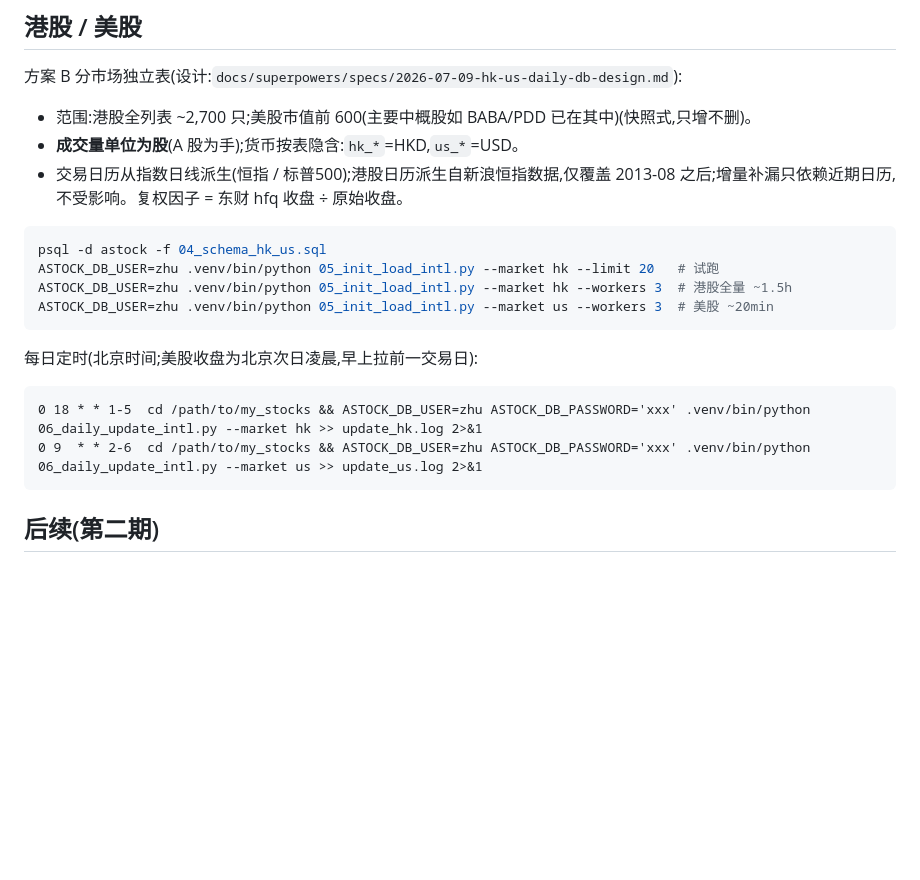
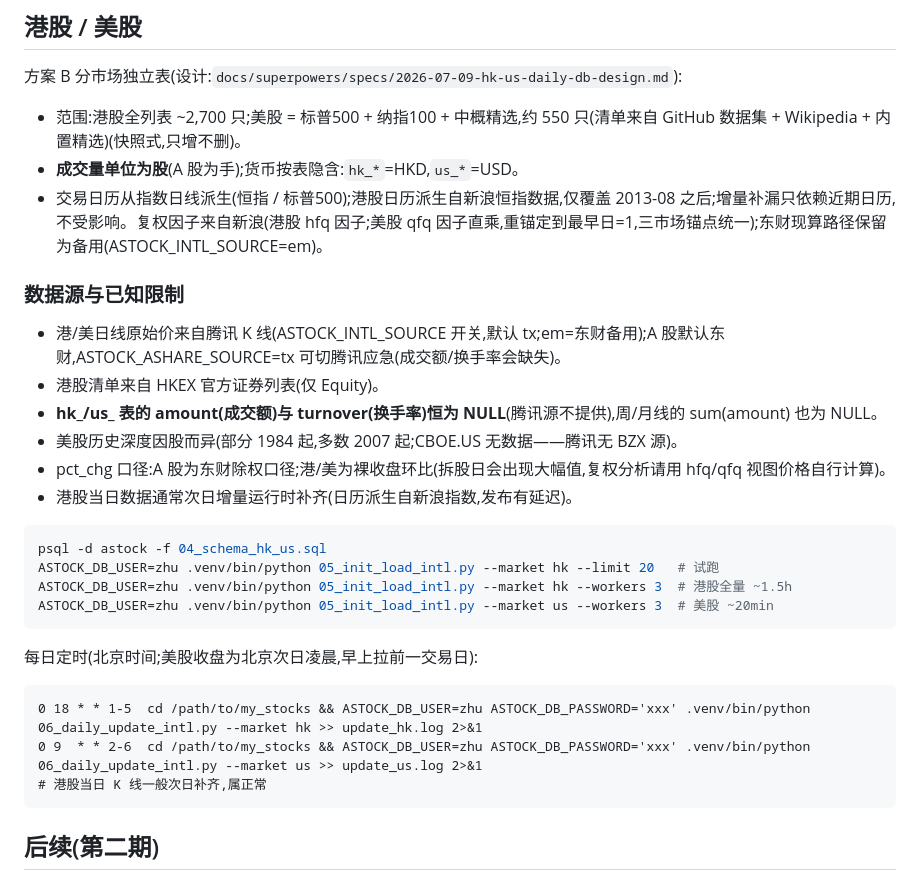
Before and after one commit to Julia-Lex/my_stocks, a Markdown page: README.md, the part around the change. Drawn GitHub-style; blank space fills up the shorter version.

Commit message:
docs: align README with final data-source facts

````diff
--- a/README.md
+++ b/README.md
@@ -100,9 +100,18 @@ SELECT * FROM weekly_price_hfq WHERE stock_code = '000001.SZ' ORDER BY period_st
 
 方案 B 分市场独立表(设计:`docs/superpowers/specs/2026-07-09-hk-us-daily-db-design.md`):
 
-- 范围:港股全列表 ~2,700 只;美股市值前 600(主要中概股如 BABA/PDD 已在其中)(快照式,只增不删)。
+- 范围:港股全列表 ~2,700 只;美股 = 标普500 + 纳指100 + 中概精选,约 550 只(清单来自 GitHub 数据集 + Wikipedia + 内置精选)(快照式,只增不删)。
 - **成交量单位为股**(A 股为手);货币按表隐含:`hk_*`=HKD,`us_*`=USD。
-- 交易日历从指数日线派生(恒指 / 标普500);港股日历派生自新浪恒指数据,仅覆盖 2013-08 之后;增量补漏只依赖近期日历,不受影响。复权因子 = 东财 hfq 收盘 ÷ 原始收盘。
+- 交易日历从指数日线派生(恒指 / 标普500);港股日历派生自新浪恒指数据,仅覆盖 2013-08 之后;增量补漏只依赖近期日历,不受影响。复权因子来自新浪(港股 hfq 因子;美股 qfq 因子直乘,重锚定到最早日=1,三市场锚点统一);东财现算路径保留为备用(ASTOCK_INTL_SOURCE=em)。
+
+### 数据源与已知限制
+
+- 港/美日线原始价来自腾讯 K 线(ASTOCK_INTL_SOURCE 开关,默认 tx;em=东财备用);A 股默认东财,ASTOCK_ASHARE_SOURCE=tx 可切腾讯应急(成交额/换手率会缺失)。
+- 港股清单来自 HKEX 官方证券列表(仅 Equity)。
+- **hk_/us_ 表的 amount(成交额)与 turnover(换手率)恒为 NULL**(腾讯源不提供),周/月线的 sum(amount) 也为 NULL。
+- 美股历史深度因股而异(部分 1984 起,多数 2007 起;CBOE.US 无数据——腾讯无 BZX 源)。
+- pct_chg 口径:A 股为东财除权口径;港/美为裸收盘环比(拆股日会出现大幅值,复权分析请用 hfq/qfq 视图价格自行计算)。
+- 港股当日数据通常次日增量运行时补齐(日历派生自新浪指数,发布有延迟)。
 
 ```bash
 psql -d astock -f 04_schema_hk_us.sql
@@ -116,6 +125,7 @@ ASTOCK_DB_USER=zhu .venv/bin/python 05_init_load_intl.py --market us --workers 3
 ```cron
 0 18 * * 1-5  cd /path/to/my_stocks && ASTOCK_DB_USER=zhu ASTOCK_DB_PASSWORD='xxx' .venv/bin/python 06_daily_update_intl.py --market hk >> update_hk.log 2>&1
 0 9  * * 2-6  cd /path/to/my_stocks && ASTOCK_DB_USER=zhu ASTOCK_DB_PASSWORD='xxx' .venv/bin/python 06_daily_update_intl.py --market us >> update_us.log 2>&1
+# 港股当日 K 线一般次日补齐,属正常
 ```
 
 ## 后续(第二期)
````
